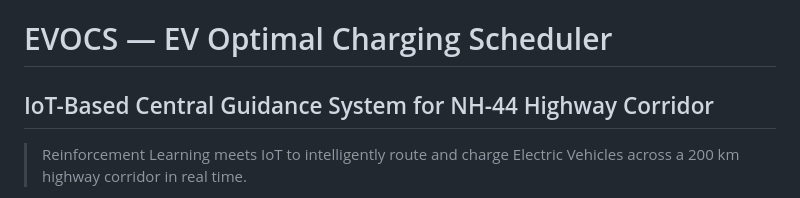
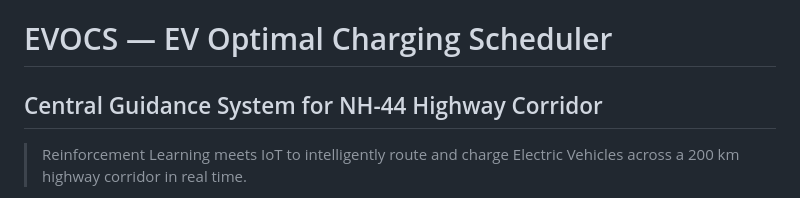
Before and after one commit to elinasomnath-star/EV-Charging-Optimisation-System, a Markdown page: README.md, the part around the change. GitHub-like rendering.

```diff
--- a/README.md
+++ b/README.md
@@ -1,5 +1,5 @@
 # EVOCS — EV Optimal Charging Scheduler
-## IoT-Based Central Guidance System for NH-44 Highway Corridor
+## Central Guidance System for NH-44 Highway Corridor
 
 > Reinforcement Learning meets IoT to intelligently route and charge Electric Vehicles across a 200 km highway corridor in real time.
 
```
